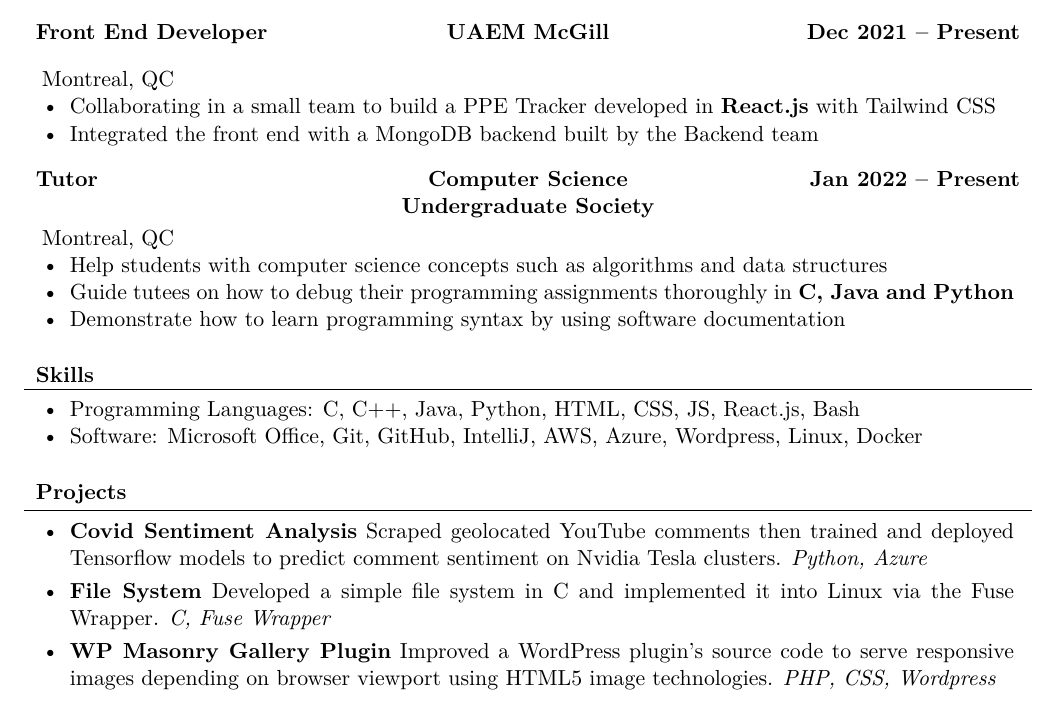
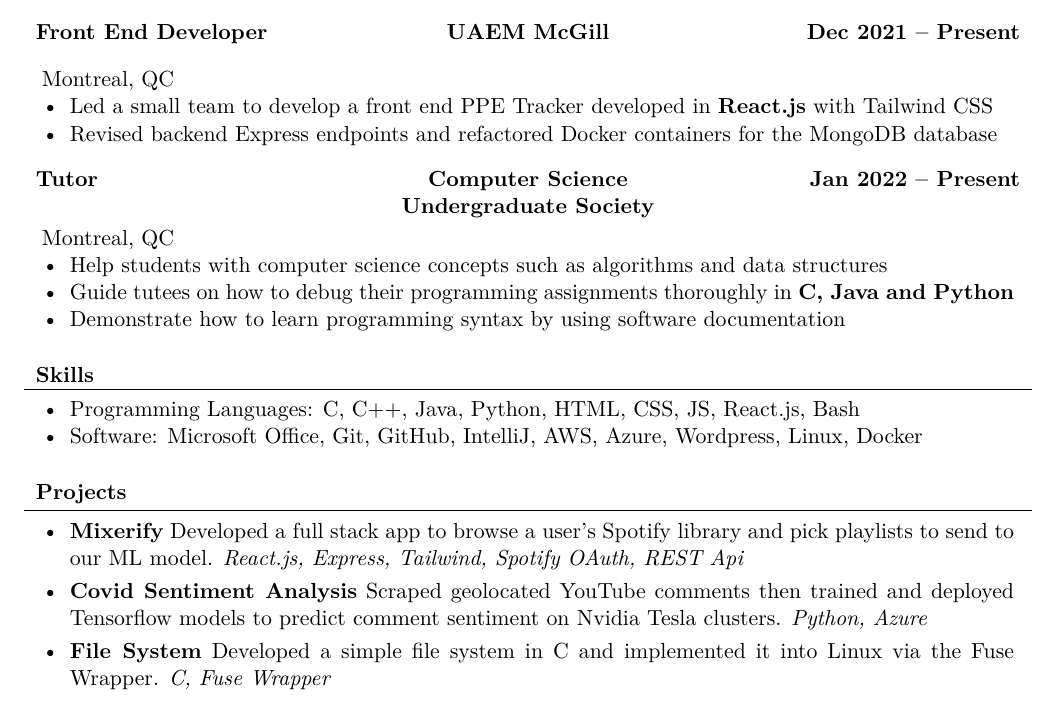
Before and after one commit to tvut/resume, a LaTeX CV (resume.tex): part of the page, cut so that both start at the same text. Compiled offline with XeLaTeX.

Commit message:
changed projects

```diff
--- a/resume.tex
+++ b/resume.tex
@@ -70,8 +70,8 @@
 	\vspace{-1.5mm}
 		Montreal, QC
 		\begin{itemize}%
-			\item Collaborating in a small team to build a PPE Tracker developed in \textbf{React.js} with Tailwind CSS
-			\item Integrated the front end with a MongoDB backend built by the Backend team
+			\item Led a small team to develop a front end PPE Tracker developed in \textbf{React.js} with Tailwind CSS
+			\item Revised backend Express endpoints and refactored Docker containers for the MongoDB database
 		\end{itemize}
 	\end{cvsubsection}
 	\begin{cvsubsection}{Tutor}{Computer Science Undergraduate Society}{Jan 2022 -- Present}
@@ -96,9 +96,10 @@
 	\begin{cvsubsection}{}{}{}
 		\begin{itemize}
 			\setlength\itemsep{3pt}
+			\item \textbf{Mixerify} Developed a full stack app to browse a user's Spotify library and pick playlists to send to our ML model. \textit{React.js, Express, Tailwind, Spotify OAuth, REST Api}
 			\item \textbf{Covid Sentiment Analysis}  Scraped geolocated YouTube comments then trained and deployed Tensorflow models to predict comment sentiment on Nvidia Tesla clusters. \textit{Python, Azure}
 			\item \textbf{File System}  Developed a simple file system in C and implemented it into Linux via the Fuse Wrapper. \textit{C, Fuse Wrapper}
-			\item \textbf{WP Masonry Gallery Plugin}  Improved a WordPress plugin’s source code to serve responsive images depending on browser viewport using HTML5 image technologies. \textit{PHP, CSS, Wordpress}
+			% \item \textbf{WP Masonry Gallery Plugin}  Improved a WordPress plugin’s source code to serve responsive images depending on browser viewport using HTML5 image technologies. \textit{PHP, CSS, Wordpress}
 		\end{itemize}
 	\end{cvsubsection}
 \end{cvsection}
```
Also changed, not shown: resume.pdf.
